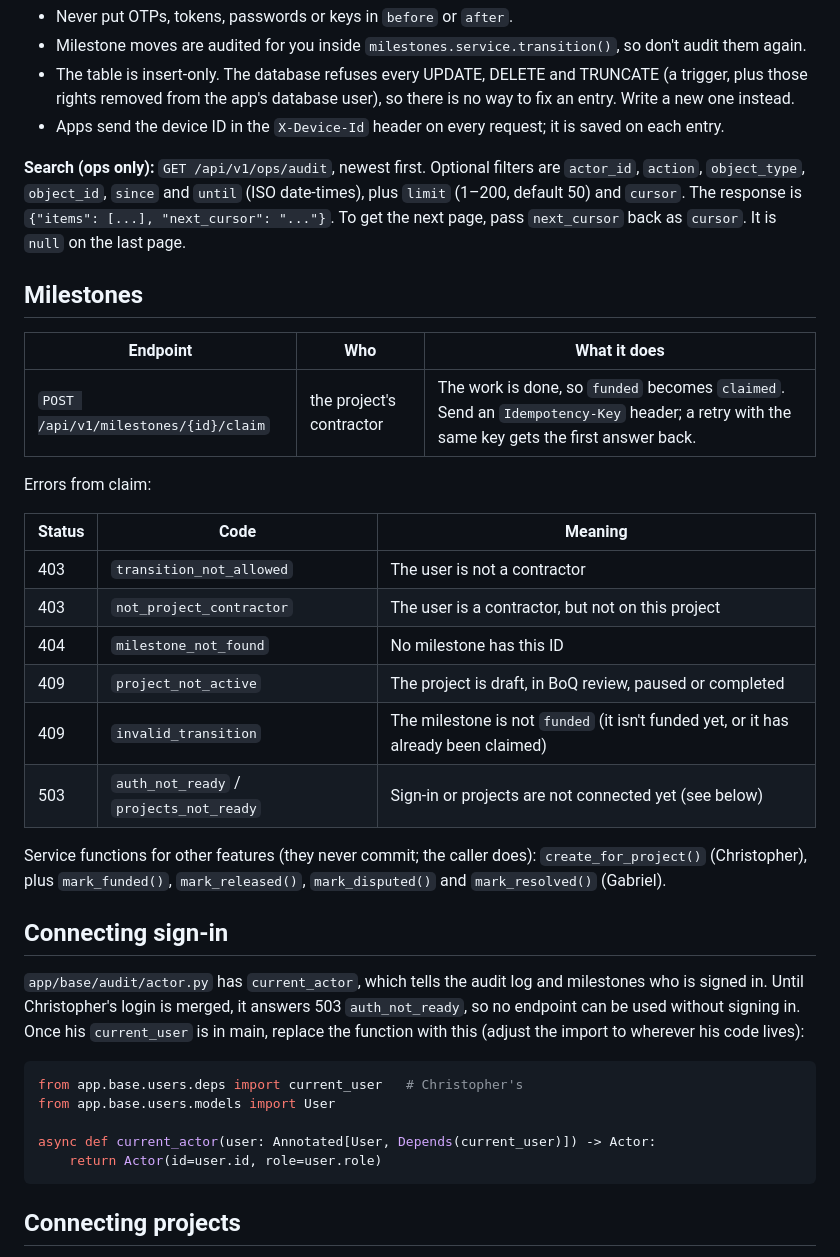
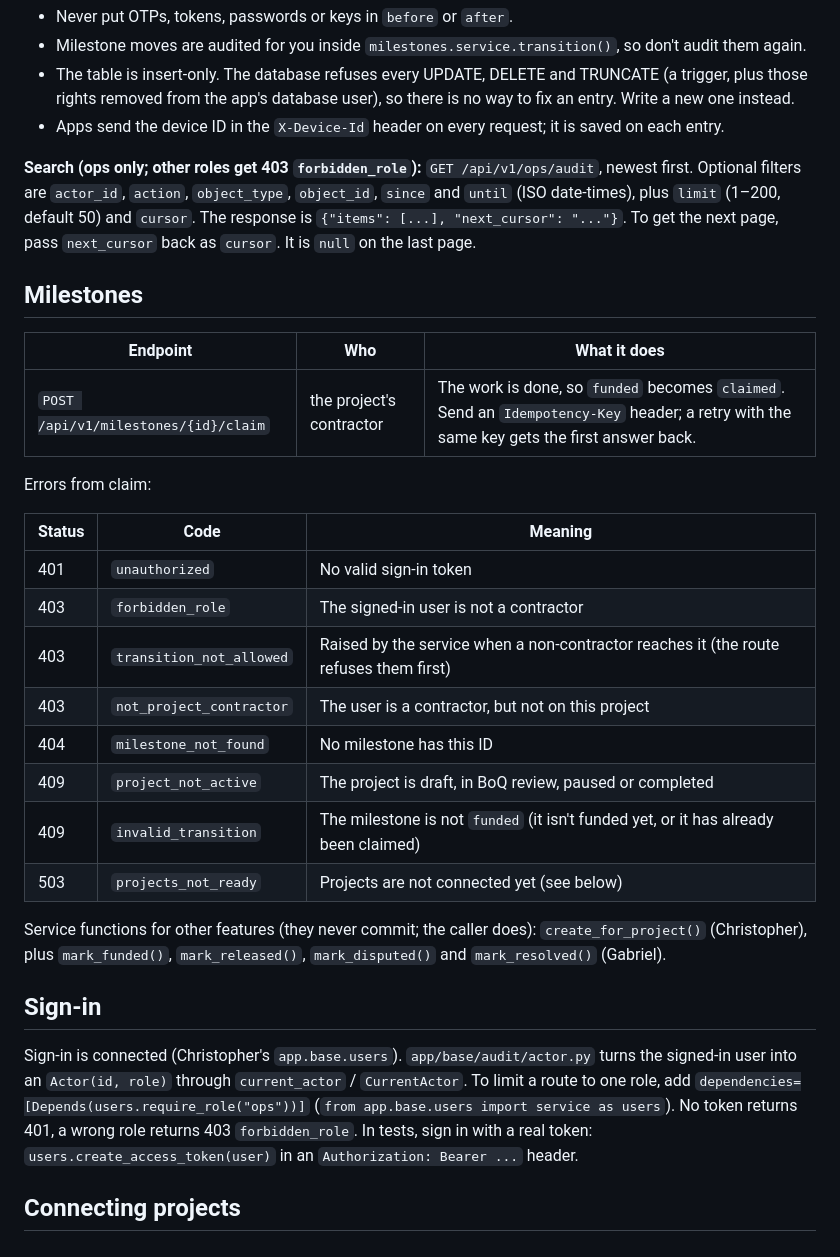
Before and after one commit to costechHQ/iBackHome, a Markdown page: Docs/api-guide.md, the part around the change. GitHub-like rendering.

Commit message:
docs: move api-guide.md to Docs/ and update the sign-in section
Co-Authored-By: Claude Sonnet 5.5 <noreply@anthropic.com>

````diff
--- a/docs/api-guide.md
+++ b/Docs/api-guide.md
@@ -31,7 +31,7 @@ Rules:
 - The table is insert-only. The database refuses every UPDATE, DELETE and TRUNCATE (a trigger, plus those rights removed from the app's database user), so there is no way to fix an entry. Write a new one instead.
 - Apps send the device ID in the `X-Device-Id` header on every request; it is saved on each entry.
 
-**Search (ops only):** `GET /api/v1/ops/audit`, newest first. Optional filters are `actor_id`, `action`, `object_type`, `object_id`, `since` and `until` (ISO date-times), plus `limit` (1–200, default 50) and `cursor`. The response is `{"items": [...], "next_cursor": "..."}`. To get the next page, pass `next_cursor` back as `cursor`. It is `null` on the last page.
+**Search (ops only; other roles get 403 `forbidden_role`):** `GET /api/v1/ops/audit`, newest first. Optional filters are `actor_id`, `action`, `object_type`, `object_id`, `since` and `until` (ISO date-times), plus `limit` (1–200, default 50) and `cursor`. The response is `{"items": [...], "next_cursor": "..."}`. To get the next page, pass `next_cursor` back as `cursor`. It is `null` on the last page.
 
 ## Milestones
 
@@ -43,26 +43,20 @@ Errors from claim:
 
 | Status | Code | Meaning |
 | --- | --- | --- |
-| 403 | `transition_not_allowed` | The user is not a contractor |
+| 401 | `unauthorized` | No valid sign-in token |
+| 403 | `forbidden_role` | The signed-in user is not a contractor |
+| 403 | `transition_not_allowed` | Raised by the service when a non-contractor reaches it (the route refuses them first) |
 | 403 | `not_project_contractor` | The user is a contractor, but not on this project |
 | 404 | `milestone_not_found` | No milestone has this ID |
 | 409 | `project_not_active` | The project is draft, in BoQ review, paused or completed |
 | 409 | `invalid_transition` | The milestone is not `funded` (it isn't funded yet, or it has already been claimed) |
-| 503 | `auth_not_ready` / `projects_not_ready` | Sign-in or projects are not connected yet (see below) |
+| 503 | `projects_not_ready` | Projects are not connected yet (see below) |
 
 Service functions for other features (they never commit; the caller does): `create_for_project()` (Christopher), plus `mark_funded()`, `mark_released()`, `mark_disputed()` and `mark_resolved()` (Gabriel).
 
-## Connecting sign-in
+## Sign-in
 
-`app/base/audit/actor.py` has `current_actor`, which tells the audit log and milestones who is signed in. Until Christopher's login is merged, it answers 503 `auth_not_ready`, so no endpoint can be used without signing in. Once his `current_user` is in main, replace the function with this (adjust the import to wherever his code lives):
-
-```python
-from app.base.users.deps import current_user   # Christopher's
-from app.base.users.models import User
-
-async def current_actor(user: Annotated[User, Depends(current_user)]) -> Actor:
-    return Actor(id=user.id, role=user.role)
-```
+Sign-in is connected (Christopher's `app.base.users`). `app/base/audit/actor.py` turns the signed-in user into an `Actor(id, role)` through `current_actor` / `CurrentActor`. To limit a route to one role, add `dependencies=[Depends(users.require_role("ops"))]` (`from app.base.users import service as users`). No token returns 401, a wrong role returns 403 `forbidden_role`. In tests, sign in with a real token: `users.create_access_token(user)` in an `Authorization: Bearer ...` header.
 
 ## Connecting projects
 
````
